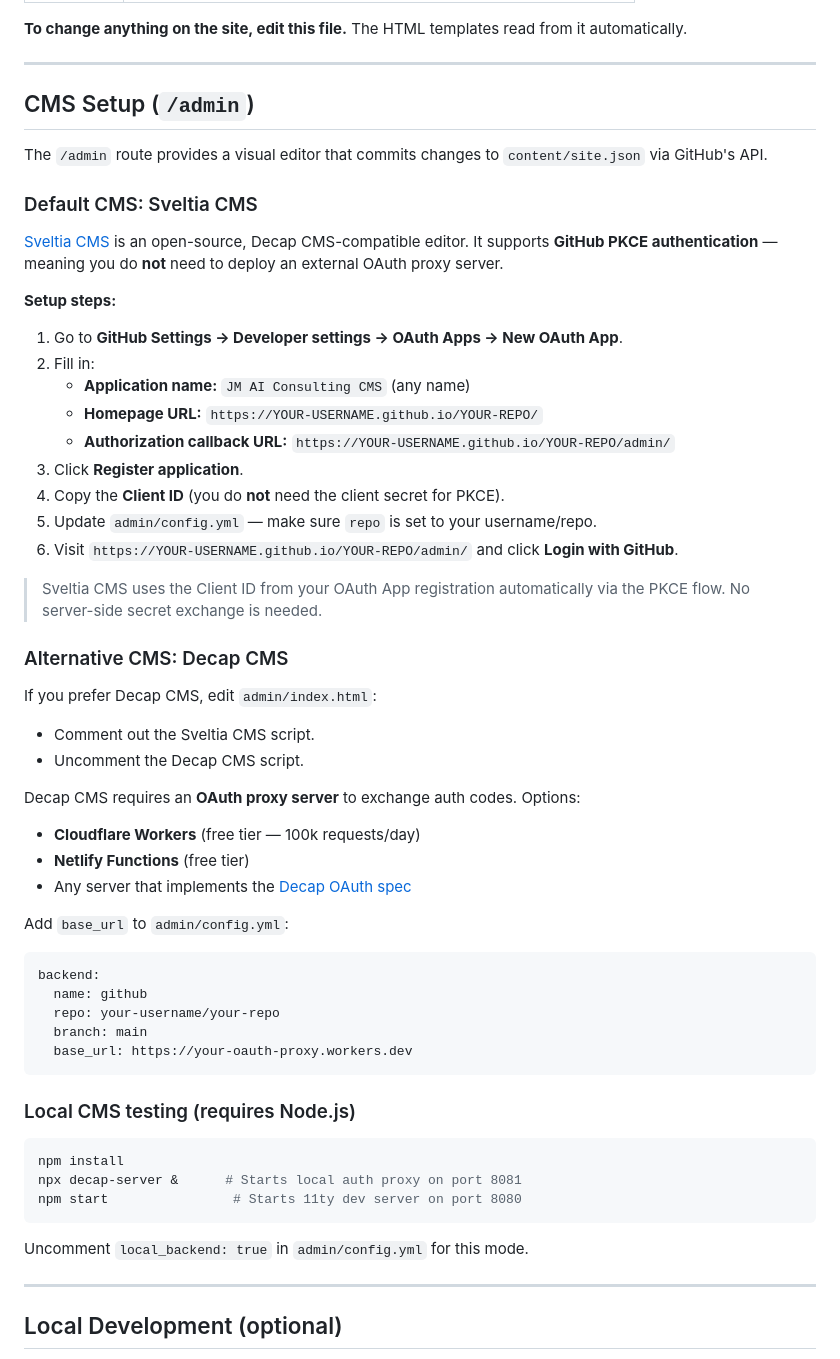
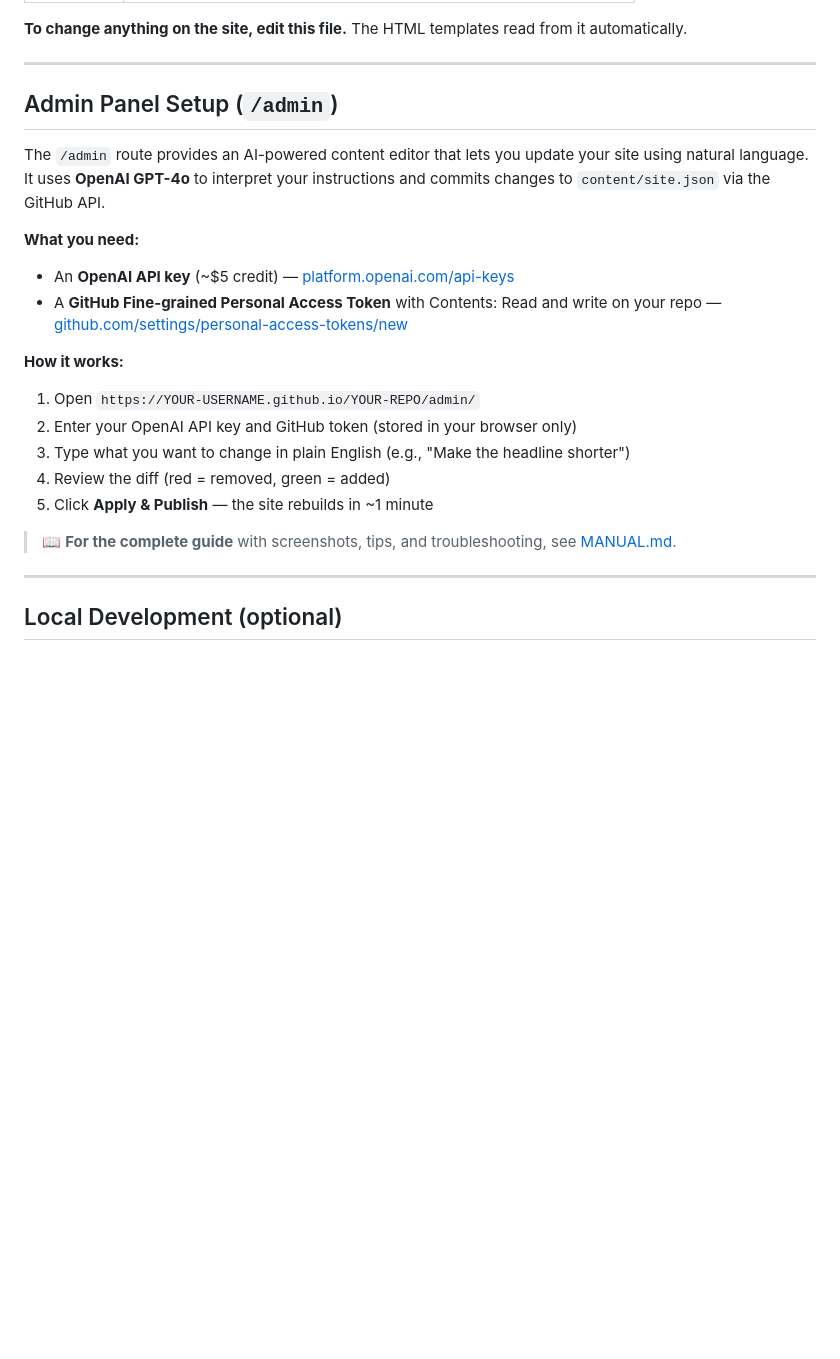
Before and after one commit to jam398/AI-website, a Markdown page: README.md, the part around one of its changes. Drawn GitHub-style; blank space fills up the shorter version.

````diff
--- a/README.md
+++ b/README.md
@@ -118,59 +109,22 @@ See the [CMS Setup](#cms-setup-admin) section below.
 
 ---
 
-## CMS Setup (`/admin`)
+## Admin Panel Setup (`/admin`)
 
-The `/admin` route provides a visual editor that commits changes to `content/site.json` via GitHub's API.
+The `/admin` route provides an AI-powered content editor that lets you update your site using natural language. It uses **OpenAI GPT-4o** to interpret your instructions and commits changes to `content/site.json` via the GitHub API.
 
-### Default CMS: Sveltia CMS
+**What you need:**
+- An **OpenAI API key** (~$5 credit) — [platform.openai.com/api-keys](https://platform.openai.com/api-keys)
+- A **GitHub Fine-grained Personal Access Token** with Contents: Read and write on your repo — [github.com/settings/personal-access-tokens/new](https://github.com/settings/personal-access-tokens/new)
 
-[Sveltia CMS](https://github.com/sveltia/sveltia-cms) is an open-source, Decap CMS-compatible editor. It supports **GitHub PKCE authentication** — meaning you do **not** need to deploy an external OAuth proxy server.
+**How it works:**
+1. Open `https://YOUR-USERNAME.github.io/YOUR-REPO/admin/`
+2. Enter your OpenAI API key and GitHub token (stored in your browser only)
+3. Type what you want to change in plain English (e.g., "Make the headline shorter")
+4. Review the diff (red = removed, green = added)
+5. Click **Apply & Publish** — the site rebuilds in ~1 minute
 
-**Setup steps:**
-
-1. Go to **GitHub Settings → Developer settings → OAuth Apps → New OAuth App**.
-2. Fill in:
-   - **Application name:** `JM AI Consulting CMS` (any name)
-   - **Homepage URL:** `https://YOUR-USERNAME.github.io/YOUR-REPO/`
-   - **Authorization callback URL:** `https://YOUR-USERNAME.github.io/YOUR-REPO/admin/`
-3. Click **Register application**.
-4. Copy the **Client ID** (you do **not** need the client secret for PKCE).
-5. Update `admin/config.yml` — make sure `repo` is set to your username/repo.
-6. Visit `https://YOUR-USERNAME.github.io/YOUR-REPO/admin/` and click **Login with GitHub**.
-
-> Sveltia CMS uses the Client ID from your OAuth App registration automatically via the PKCE flow. No server-side secret exchange is needed.
-
-### Alternative CMS: Decap CMS
-
-If you prefer Decap CMS, edit `admin/index.html`:
-- Comment out the Sveltia CMS script.
-- Uncomment the Decap CMS script.
-
-Decap CMS requires an **OAuth proxy server** to exchange auth codes. Options:
-
-- **Cloudflare Workers** (free tier — 100k requests/day)
-- **Netlify Functions** (free tier)
-- Any server that implements the [Decap OAuth spec](https://decapcms.org/docs/external-oauth-clients/)
-
-Add `base_url` to `admin/config.yml`:
-
-```yaml
-backend:
-  name: github
-  repo: your-username/your-repo
-  branch: main
-  base_url: https://your-oauth-proxy.workers.dev
-```
-
-### Local CMS testing (requires Node.js)
-
-```bash
-npm install
-npx decap-server &      # Starts local auth proxy on port 8081
-npm start                # Starts 11ty dev server on port 8080
-```
-
-Uncomment `local_backend: true` in `admin/config.yml` for this mode.
+> 📖 **For the complete guide** with screenshots, tips, and troubleshooting, see [MANUAL.md](MANUAL.md).
 
 ---
 
````
Also changed, not shown: other parts of README.md (+38 -40 lines), DEMO.md (+22 -22 lines), MANUAL.md (added, +434 -0 lines).
